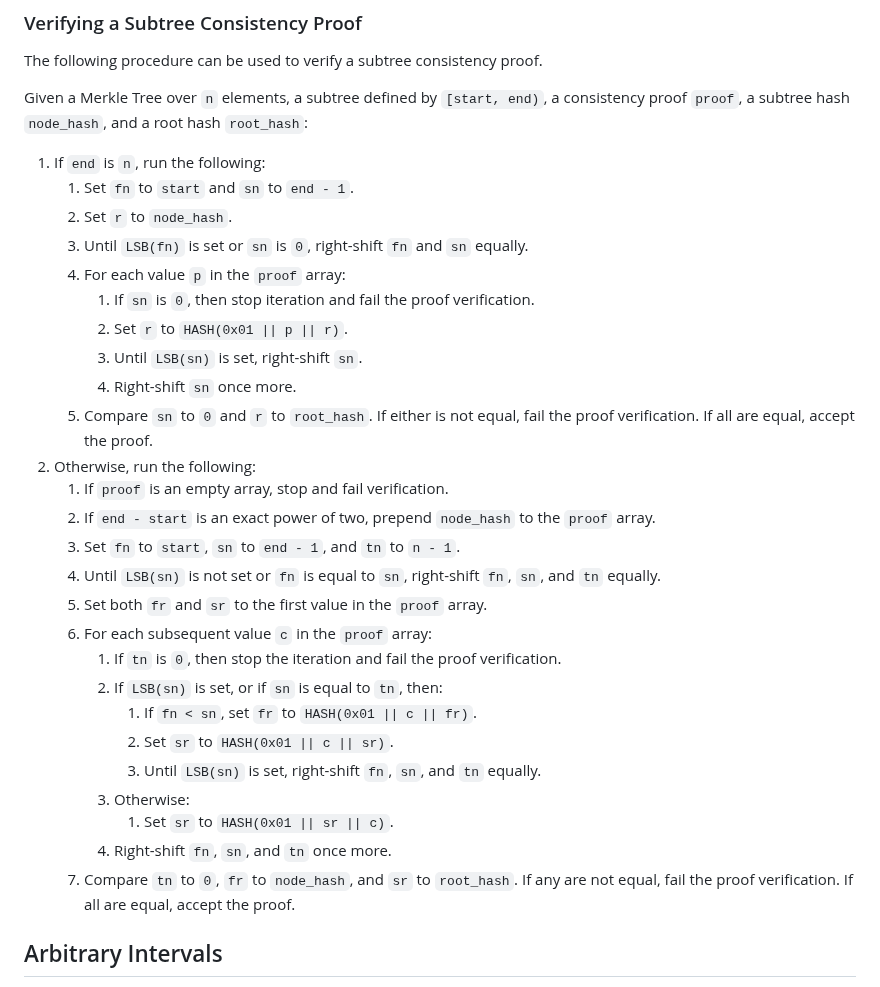
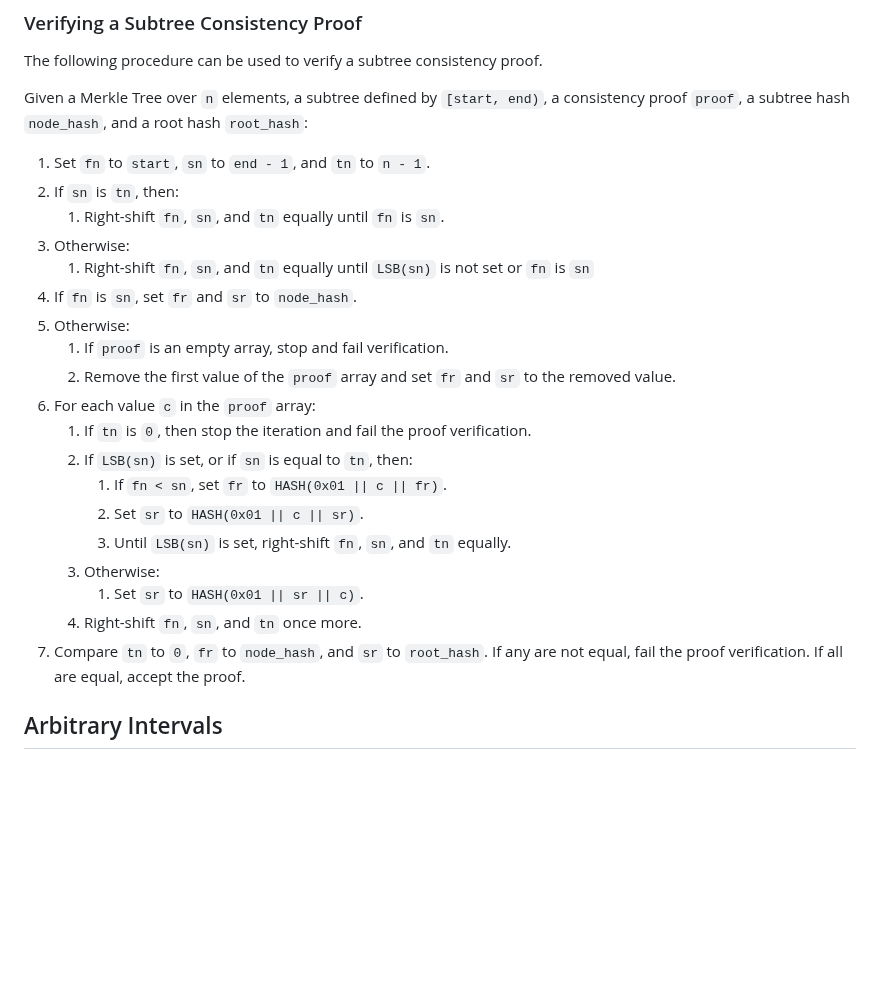
Before and after one commit to davidben/merkle-tree-certs, a Markdown page: draft-davidben-tls-merkle-tree-certs.md, the part around the change. Drawn GitHub-style; blank space fills up the shorter version.

Commit message:
Unify the two branches in the consistency proof check
Also replace prepending to the proof list with removing in the other
branch. It makes it a little obvious how to implement this without
making a copy of the proof. This should also hopefully make the
relationship between inclusion and consistency proof evaluation clearer.

While I'm here, use '1.' for the steps so we don't have to renumber it
as it changes.

```diff
--- a/draft-davidben-tls-merkle-tree-certs.md
+++ b/draft-davidben-tls-merkle-tree-certs.md
@@ -516,32 +516,25 @@ The following procedure can be used to verify a subtree consistency proof.
 
 Given a Merkle Tree over `n` elements, a subtree defined by `[start, end)`, a consistency proof `proof`, a subtree hash `node_hash`, and a root hash `root_hash`:
 
-1. If `end` is `n`, run the following:
-   1. Set `fn` to `start` and `sn` to `end - 1`.
-   2. Set `r` to `node_hash`.
-   3. Until `LSB(fn)` is set or `sn` is `0`, right-shift `fn` and `sn` equally.
-   4. For each value `p` in the `proof` array:
-      1. If `sn` is `0`, then stop iteration and fail the proof verification.
-      2. Set `r` to `HASH(0x01 || p || r)`.
-      3. Until `LSB(sn)` is set, right-shift `sn`.
-      4. Right-shift `sn` once more.
-   5. Compare `sn` to `0` and `r` to `root_hash`. If either is not equal, fail the proof verification. If all are equal, accept the proof.
-2. Otherwise, run the following:
+1. Set `fn` to `start`, `sn` to `end - 1`, and `tn` to `n - 1`.
+1. If `sn` is `tn`, then:
+   1. Right-shift `fn`, `sn`, and `tn` equally until `fn` is `sn`.
+1. Otherwise:
+   1. Right-shift `fn`, `sn`, and `tn` equally until `LSB(sn)` is not set or `fn` is `sn`
+1. If `fn` is `sn`, set `fr` and `sr` to `node_hash`.
+1. Otherwise:
    1. If `proof` is an empty array, stop and fail verification.
-   2. If `end - start` is an exact power of two, prepend `node_hash` to the `proof` array.
-   3. Set `fn` to `start`, `sn` to `end - 1`, and `tn` to `n - 1`.
-   4. Until `LSB(sn)` is not set or `fn` is equal to `sn`, right-shift `fn`, `sn`, and `tn` equally.
-   5. Set both `fr` and `sr` to the first value in the `proof` array.
-   6. For each subsequent value `c` in the `proof` array:
-      1. If `tn` is `0`, then stop the iteration and fail the proof verification.
-      2. If `LSB(sn)` is set, or if `sn` is equal to `tn`, then:
-         1. If `fn < sn`, set `fr` to `HASH(0x01 || c || fr)`.
-         2. Set `sr` to `HASH(0x01 || c || sr)`.
-         3. Until `LSB(sn)` is set, right-shift `fn`, `sn`, and `tn` equally.
-      3. Otherwise:
-         1. Set `sr` to `HASH(0x01 || sr || c)`.
-      4. Right-shift `fn`, `sn`, and `tn` once more.
-   7. Compare `tn` to `0`, `fr` to `node_hash`, and `sr` to `root_hash`. If any are not equal, fail the proof verification. If all are equal, accept the proof.
+   1. Remove the first value of the `proof` array and set `fr` and `sr` to the removed value.
+1. For each value `c` in the `proof` array:
+   1. If `tn` is `0`, then stop the iteration and fail the proof verification.
+   1. If `LSB(sn)` is set, or if `sn` is equal to `tn`, then:
+      1. If `fn < sn`, set `fr` to `HASH(0x01 || c || fr)`.
+      1. Set `sr` to `HASH(0x01 || c || sr)`.
+      1. Until `LSB(sn)` is set, right-shift `fn`, `sn`, and `tn` equally.
+   1. Otherwise:
+      1. Set `sr` to `HASH(0x01 || sr || c)`.
+   1. Right-shift `fn`, `sn`, and `tn` once more.
+1. Compare `tn` to `0`, `fr` to `node_hash`, and `sr` to `root_hash`. If any are not equal, fail the proof verification. If all are equal, accept the proof.
 
 ## Arbitrary Intervals
 
```
